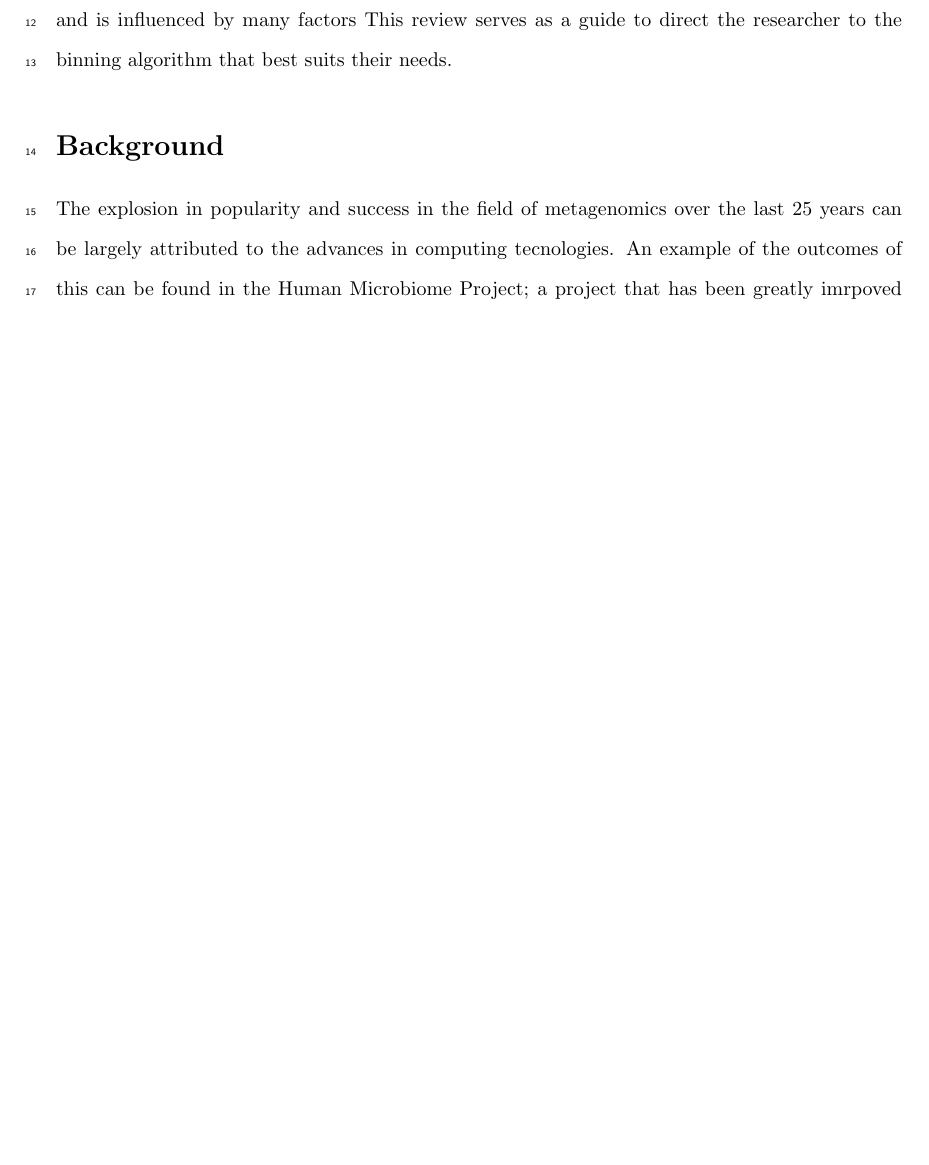
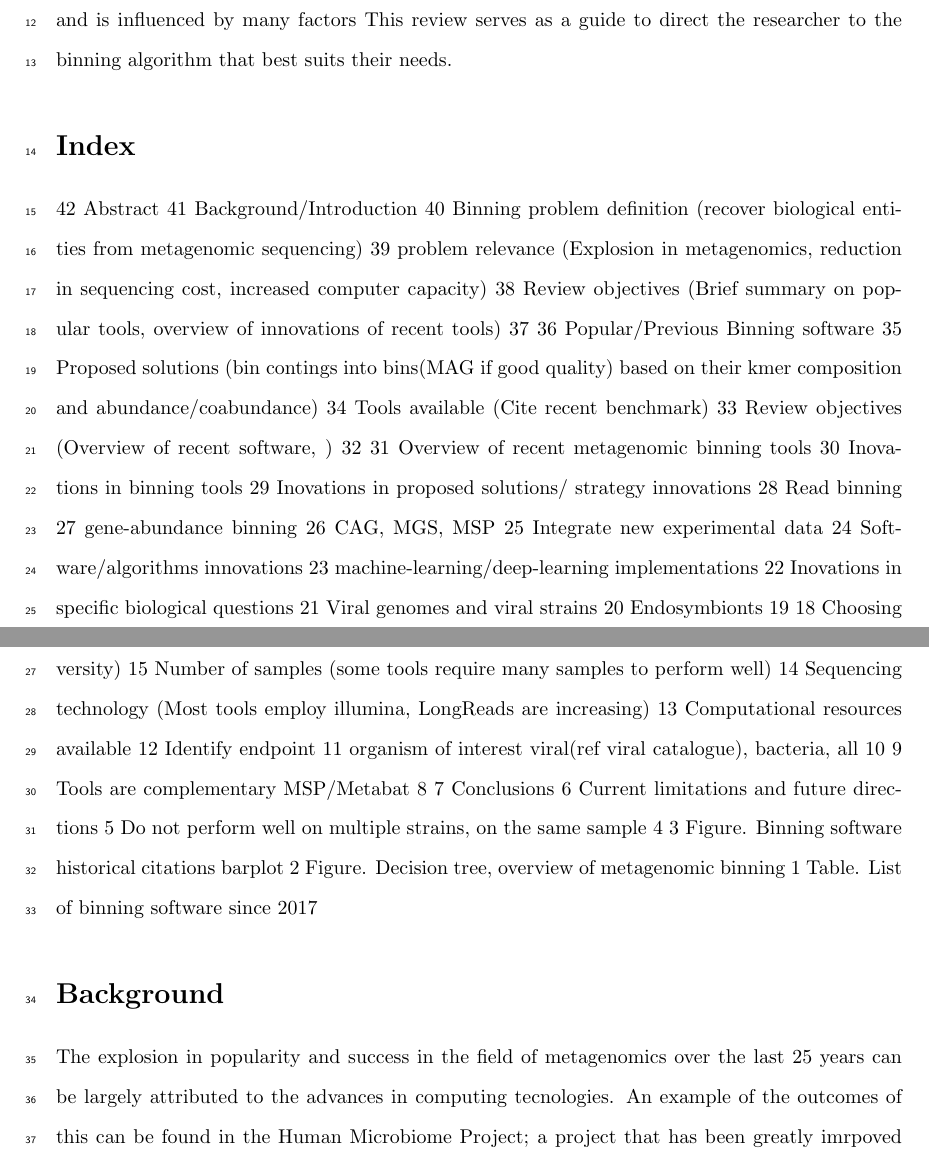
Before and after one commit to garciafertson/binning_review, a LaTeX document (review.tex): part of page 1 of 7 before the commit and two parts of pages 1 and 2 of 8 after it, the two joined at a grey line, cut so that both start at the same text, the shorter picture padded with empty space. Compiled offline with pdfLaTeX.

Commit message:
add index of proposed review content

```diff
--- a/review.tex
+++ b/review.tex
@@ -34,6 +34,50 @@ Newer algorithms that take advantage of the size of these datasets are continual
 Binning algorithms are defined as the grouping of assembled metagenomic contigs by their genome of origin.
 Selecting the most appropriate binning algorithm can be a daunting task and is influenced by many factors
 This review serves as a guide to direct the researcher to the binning algorithm that best suits their needs.
+
+\section*{Index}
+42 Abstract
+ 41 Background/Introduction
+ 40         Binning problem definition      (recover biological entities from metagenomic sequencing)
+ 39                 problem relevance       (Explosion in metagenomics, reduction in sequencing cost, increased computer capacity)
+ 38         Review objectives       (Brief summary on popular tools, overview of innovations of recent tools)
+ 37
+ 36 Popular/Previous Binning software
+ 35                 Proposed solutions      (bin contings into bins(MAG if good quality) based on their kmer composition and                              abundance/coabundance)
+ 34                 Tools available (Cite recent benchmark)
+ 33         Review objectives       (Overview of recent software, )
+ 32
+ 31 Overview of recent metagenomic binning tools
+ 30         Inovations in binning tools
+ 29                 Inovations in proposed solutions/ strategy innovations
+ 28                         Read binning
+ 27                         gene-abundance binning
+ 26                                 CAG, MGS, MSP
+ 25                         Integrate new experimental data
+ 24                 Software/algorithms innovations
+ 23                         machine-learning/deep-learning implementations
+ 22         Inovations in specific biological questions
+ 21                 Viral genomes and viral strains
+ 20                 Endosymbionts
+ 19
+ 18 Choosing a binning algorithm
+ 17         Identifiy start point variables
+ 16                 Sample origin (Host contamination, diversity)
+ 15                 Number of samples (some tools require many samples to perform well)
+ 14                 Sequencing technology (Most tools employ illumina, LongReads are increasing)
+ 13                 Computational resources available
+ 12         Identify endpoint
+ 11                 organism of interest viral(ref viral catalogue), bacteria, all
+ 10
+  9         Tools are complementary MSP/Metabat
+  8
+  7 Conclusions
+  6         Current limitations and future directions
+  5                 Do not perform well on multiple strains, on the same sample
+  4
+  3 Figure. Binning software historical citations barplot
+  2 Figure. Decision tree, overview of metagenomic binning
+  1 Table. List of binning software since 2017
 
 \section*{Background}
 The explosion in popularity and success in the field of metagenomics over the last 25 years can be largely attributed to the advances in computing tecnologies.
```
Also changed, not shown: review.pdf, 4 other files.
